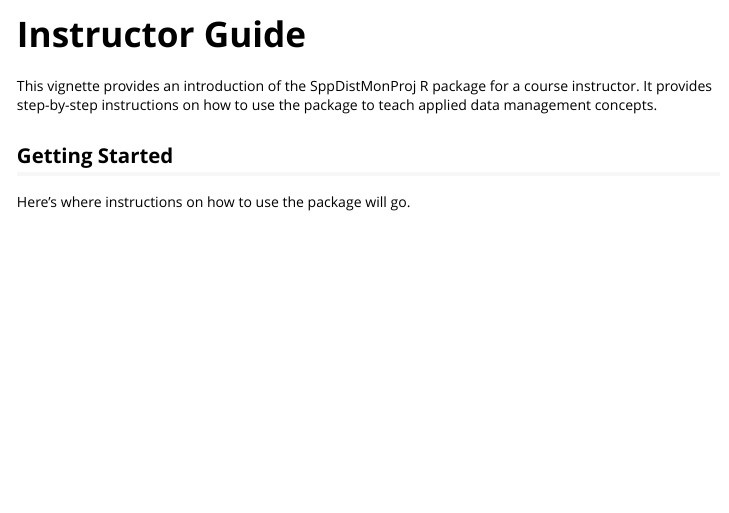
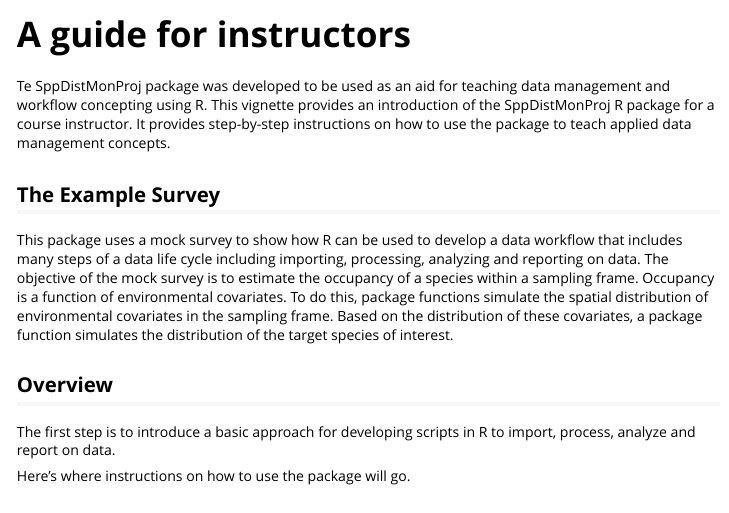
Before and after one commit to USFWS/SppDistMonProj, an R Markdown document (vignettes/SppDistMonProj.Rmd): the page in a window 1100 px wide, from its top. Rendered offline with R 4.5, knitr and Pandoc, with nearby package versions.

Commit message:
Update vignette

````diff
--- a/vignettes/SppDistMonProj.Rmd
+++ b/vignettes/SppDistMonProj.Rmd
@@ -1,5 +1,5 @@
 ---
-title: "Instructor Guide"
+title: "A guide for instructors"
 output: rmarkdown::html_vignette
 vignette: >
   %\VignetteIndexEntry{SppDistMonProj}
@@ -14,9 +14,15 @@ knitr::opts_chunk$set(
 )
 ```
 
-This vignette provides an introduction of the SppDistMonProj R package for a course instructor. It provides step-by-step instructions on how to use the package to teach applied data management concepts.
+Te SppDistMonProj package was developed to be used as an aid for teaching data management and workflow concepting using R. This vignette provides an introduction of the SppDistMonProj R package for a course instructor. It provides step-by-step instructions on how to use the package to teach applied data management concepts.
 
-## Getting Started
+## The Example Survey
+
+This package uses a mock survey to show how R can be used to develop a data workflow that includes many steps of a data life cycle including importing, processing, analyzing and reporting on data. The objective of the mock survey is to estimate the occupancy of a species within a sampling frame. Occupancy is a function of environmental covariates. To do this, package functions simulate the spatial distribution of environmental covariates in the sampling frame. Based on the distribution of these covariates, a package function simulates the distribution of the target species of interest.
+
+## Overview
+
+The first step is to introduce a basic approach for developing scripts in R to import, process, analyze and report on data.
 
 Here's where instructions on how to use the package will go.
 
````
Also changed, not shown: R/qc_functions.R (+1 -1 lines), 1 other file.
